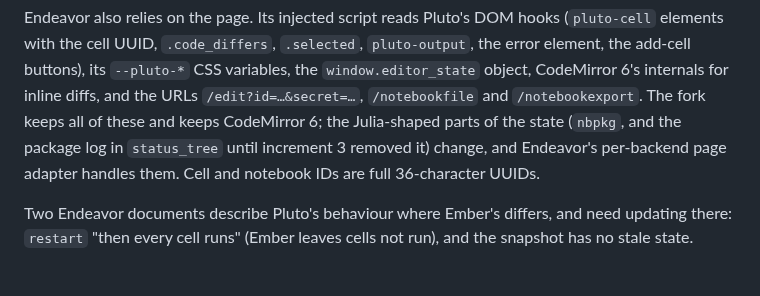
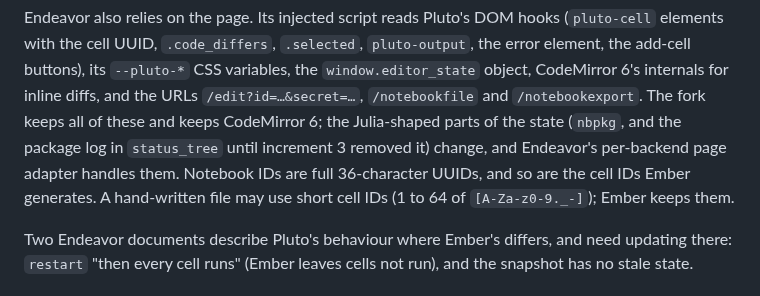
Before and after one commit to jowch/Ember, a Markdown page: docs/design.md, the part around the change. GitHub-like rendering.

Commit message:
address review nits (round 1)

```diff
--- a/docs/design.md
+++ b/docs/design.md
@@ -1047,8 +1047,10 @@ inline diffs, and the URLs `/edit?id=…&secret=…`, `/notebookfile` and
 `/notebookexport`. The fork keeps all of these and keeps CodeMirror 6; the
 Julia-shaped parts of the state (`nbpkg`, and the package log in
 `status_tree` until increment 3 removed it)
-change, and Endeavor's per-backend page adapter handles them. Cell and
-notebook IDs are full 36-character UUIDs.
+change, and Endeavor's per-backend page adapter handles them. Notebook IDs
+are full 36-character UUIDs, and so are the cell IDs Ember generates. A
+hand-written file may use short cell IDs (1 to 64 of `[A-Za-z0-9._-]`);
+Ember keeps them.
 
 Two Endeavor documents describe Pluto's behaviour where Ember's differs, and
 need updating there: `restart` "then every cell runs" (Ember leaves cells not
```
